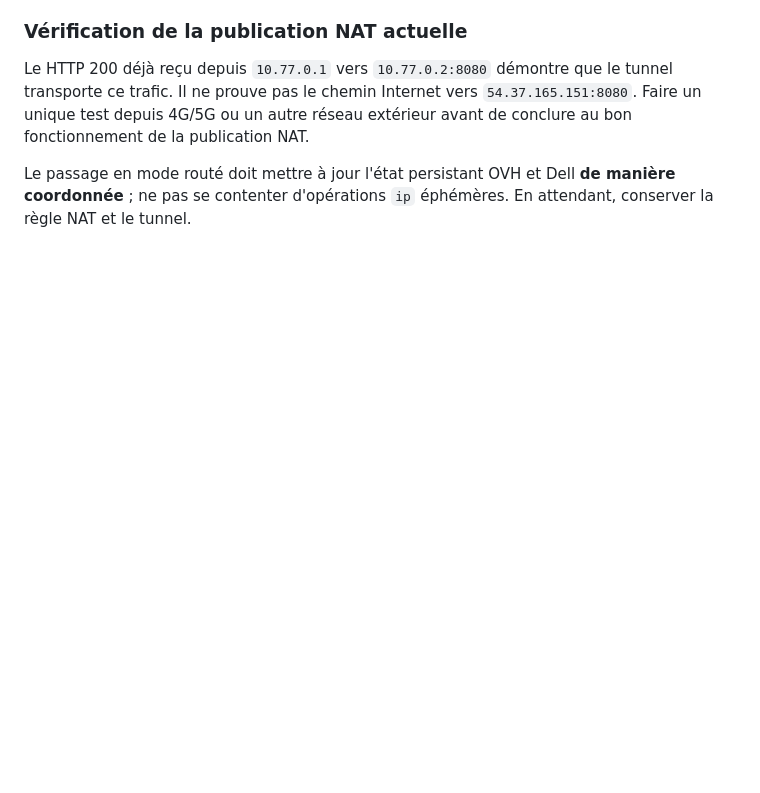
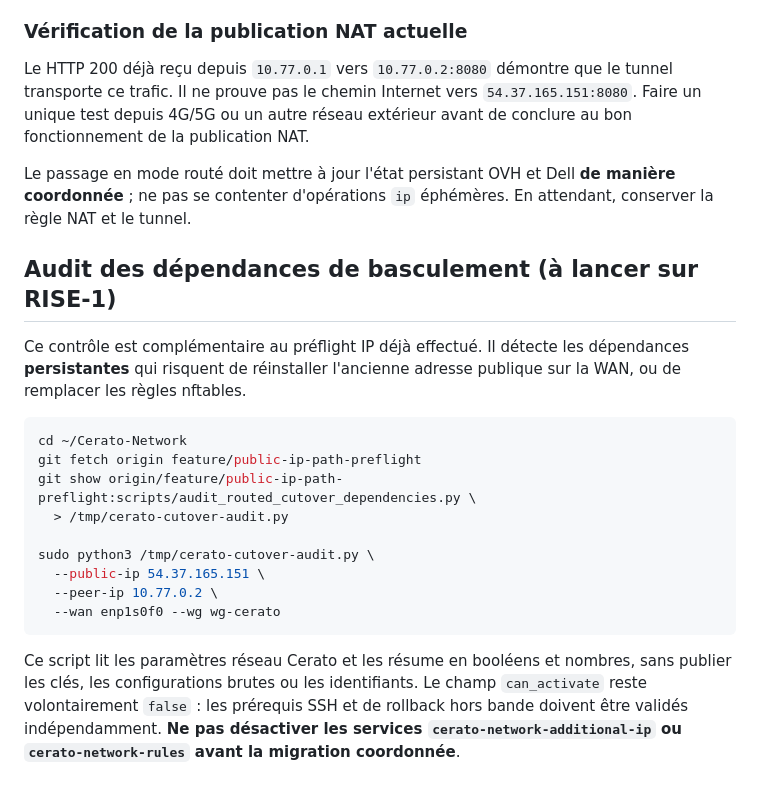
Before and after one commit to EXODEcola/Cerato-Network, a Markdown page: docs/COMMANDES-RISE1-DELL-PREFLIGHT.md, the part around the change. Drawn GitHub-style; blank space fills up the shorter version.

Commit message:
docs(network): add exact read-only OVH cutover dependency audit command

````diff
--- a/docs/COMMANDES-RISE1-DELL-PREFLIGHT.md
+++ b/docs/COMMANDES-RISE1-DELL-PREFLIGHT.md
@@ -183,3 +183,29 @@ fonctionnement de la publication NAT.
 Le passage en mode routé doit mettre à jour l'état persistant OVH et Dell
 **de manière coordonnée** ; ne pas se contenter d'opérations `ip`
 éphémères. En attendant, conserver la règle NAT et le tunnel.
+
+## Audit des dépendances de basculement (à lancer sur RISE-1)
+
+Ce contrôle est complémentaire au préflight IP déjà effectué. Il détecte
+les dépendances **persistantes** qui risquent de réinstaller l'ancienne
+adresse publique sur la WAN, ou de remplacer les règles nftables.
+
+```bash
+cd ~/Cerato-Network
+git fetch origin feature/public-ip-path-preflight
+git show origin/feature/public-ip-path-preflight:scripts/audit_routed_cutover_dependencies.py \
+  > /tmp/cerato-cutover-audit.py
+
+sudo python3 /tmp/cerato-cutover-audit.py \
+  --public-ip 54.37.165.151 \
+  --peer-ip 10.77.0.2 \
+  --wan enp1s0f0 --wg wg-cerato
+```
+
+Ce script lit les paramètres réseau Cerato et les résume en booléens
+et nombres, sans publier les clés, les configurations brutes ou les
+identifiants. Le champ `can_activate` reste volontairement
+`false` : les prérequis SSH et de rollback hors bande doivent
+être validés indépendamment. **Ne pas désactiver les services
+`cerato-network-additional-ip` ou `cerato-network-rules` avant
+la migration coordonnée**.
````
